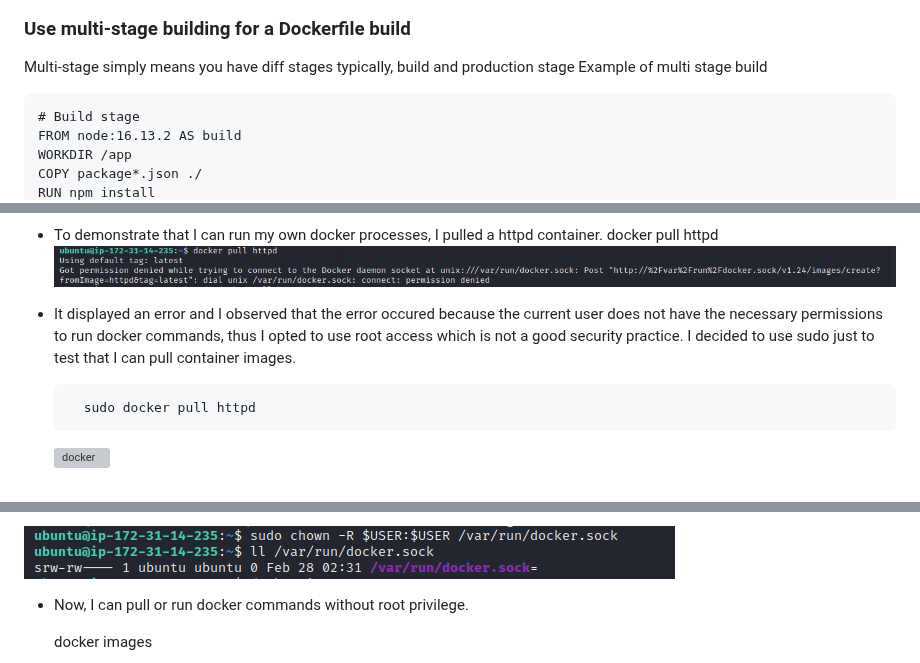
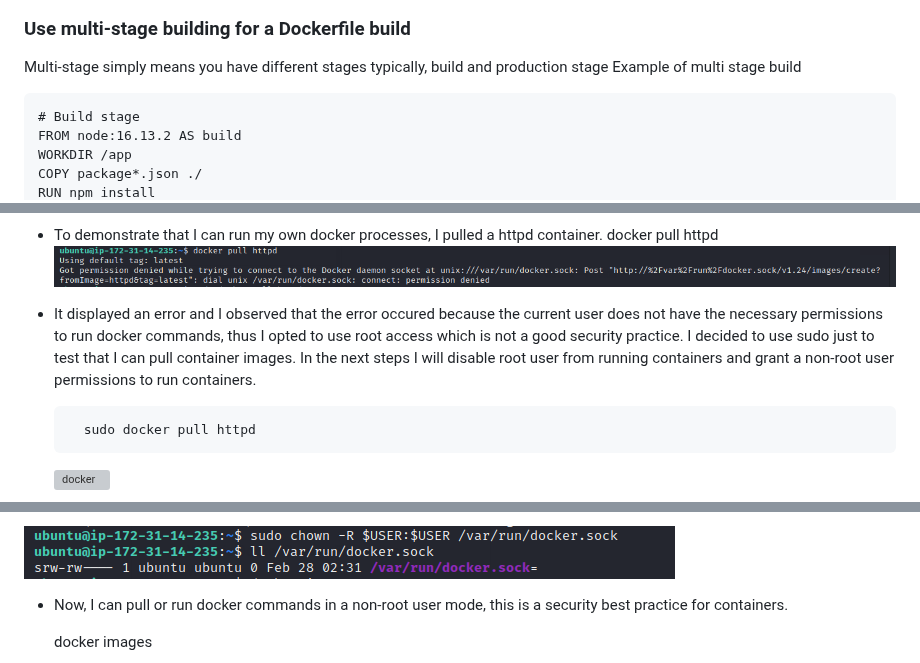
Before and after one commit to lateef-taiwo/Crudddur-app, a Markdown page: journal/week1.md, 3 parts joined by grey strips. Rendered like a GitHub page; grey boxes are pictures that could not be loaded.

```diff
--- a/journal/week1.md
+++ b/journal/week1.md
@@ -350,7 +350,7 @@ Directory volume mapping
 ![docker](./assets/Week-1/docker-hub-image-pushed.png)
 
 ### Use multi-stage building for a Dockerfile build
-Multi-stage simply means you have  diff stages typically, build and production stage
+Multi-stage simply means you have  different stages typically, build and production stage
 Example of  multi stage build
 
     # Build stage
@@ -524,7 +526,7 @@ Before pushing an image to docker hub, someone must have docker installed   I ha
 * To demonstrate that I can run my own docker processes, I pulled a httpd container.
         docker pull httpd
     ![pull](./assets/Week-1/docker%20pull%20error.png)
-* It displayed an error and I observed that the error occured because the current user does not have the necessary permissions to run docker commands, thus I opted to use root access which is not a good security practice. I decided to use sudo just to test that I can pull container images.
+* It displayed an error and I observed that the error occured because the current user does not have the necessary permissions to run docker commands, thus I opted to use root access which is not a good security practice. I decided to use sudo just to test that I can pull container images. In the next steps I will disable root user from running containers and grant a non-root user permissions to run containers.
 
         sudo docker pull httpd
 
@@ -538,7 +540,7 @@ Before pushing an image to docker hub, someone must have docker installed   I ha
 
 ![user](./assets/Week-1/docker%20chown.png)
 
-* Now, I can pull or run docker commands without root privilege.
+* Now, I can pull or run docker commands in a non-root user mode, this is a security best practice for containers.
 
     docker images
 
```
Also changed, not shown: other parts of journal/week1.md (+2 -0 lines).
